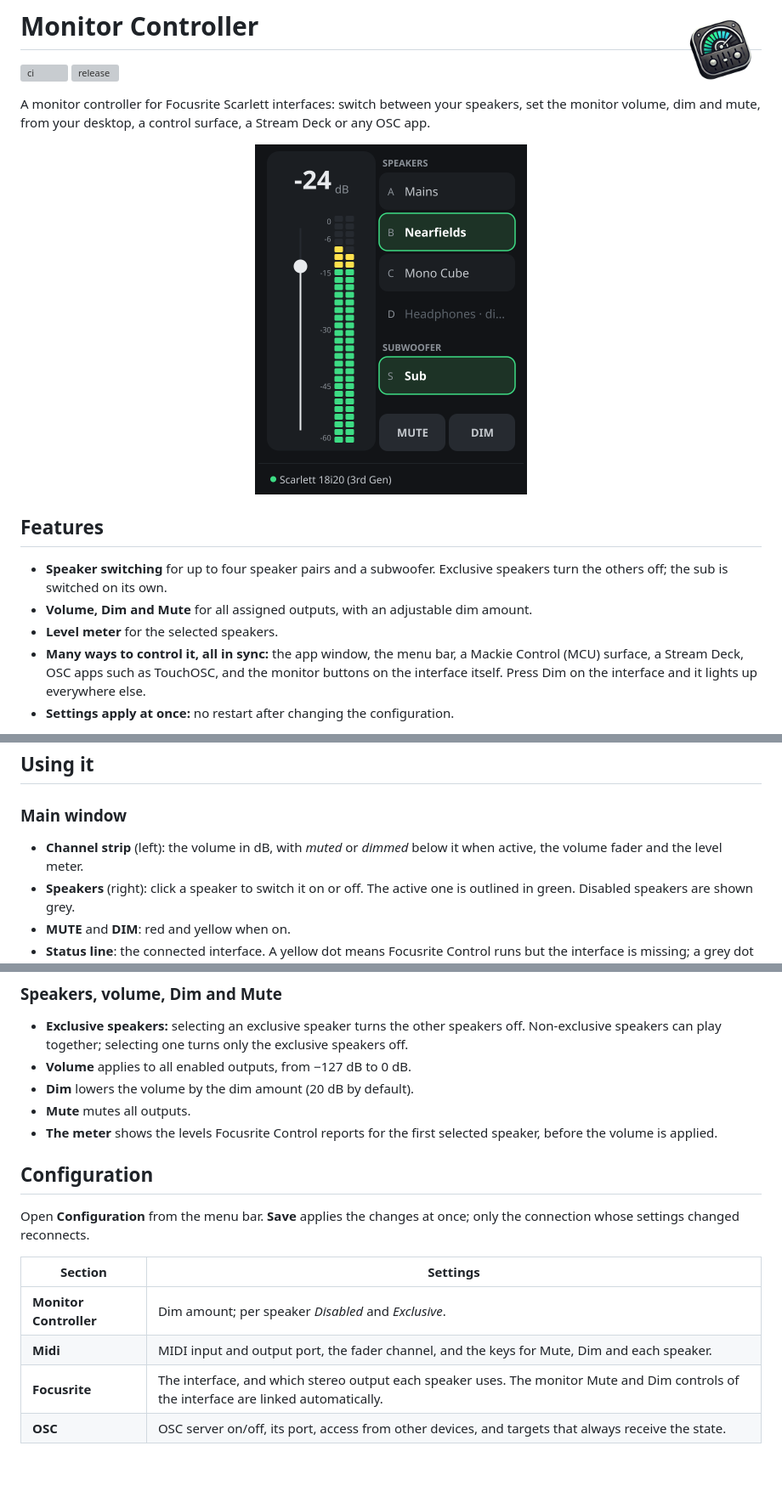
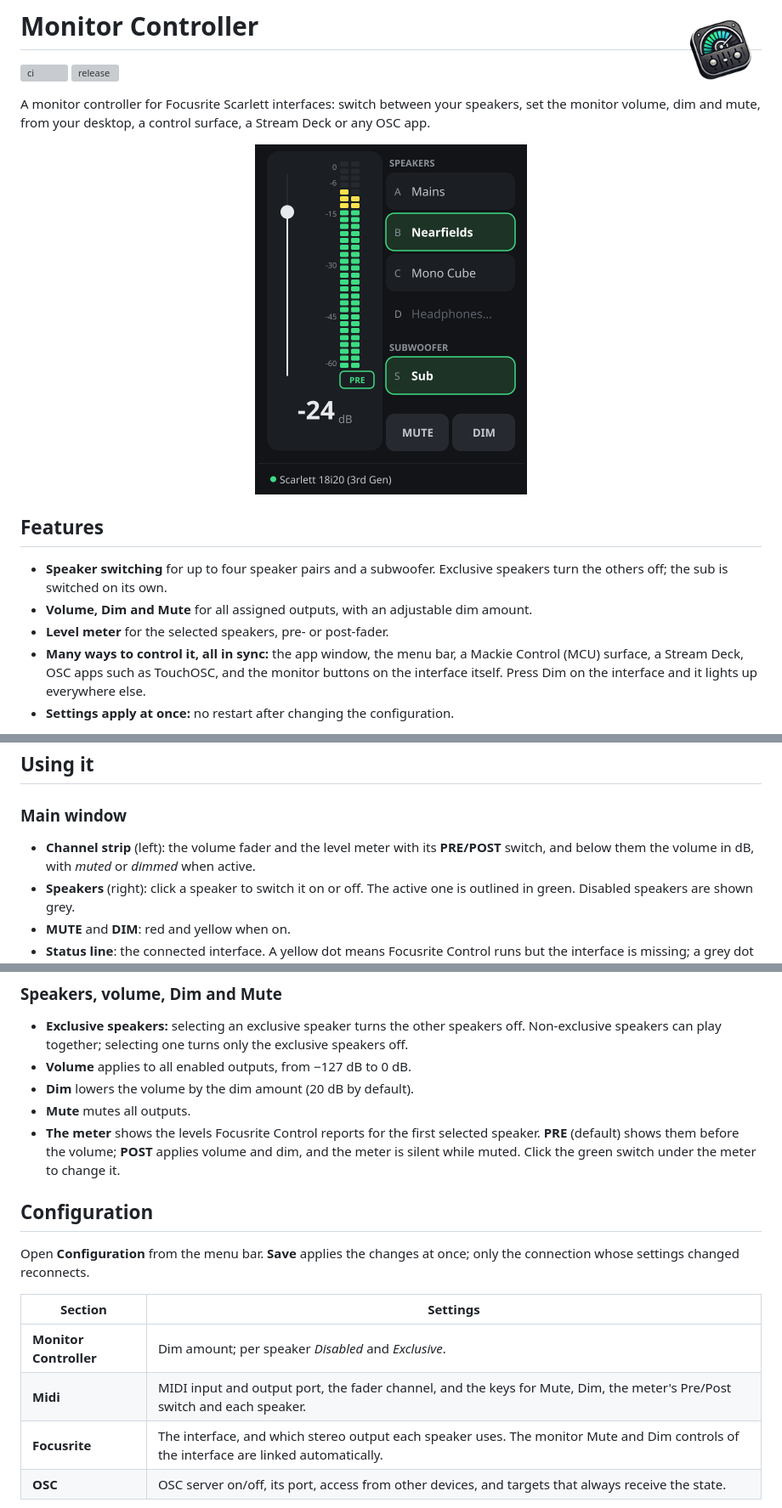
Before and after one commit to sebastianrau/focusrite-mackie-control, a Markdown page: README.md, 3 parts joined by grey strips. Shown at 85% size. GitHub-like rendering; pictures changed too: docs/images/main-window.png; blank space fills up the shorter version; grey boxes are pictures that could not be loaded.

```diff
--- a/README.md
+++ b/README.md
@@ -15,7 +15,7 @@ surface, a Stream Deck or any OSC app.
   Exclusive speakers turn the others off; the sub is switched on its own.
 - **Volume, Dim and Mute** for all assigned outputs, with an adjustable dim
   amount.
-- **Level meter** for the selected speakers.
+- **Level meter** for the selected speakers, pre- or post-fader.
 - **Many ways to control it, all in sync:** the app window, the menu bar,
   a Mackie Control (MCU) surface, a Stream Deck, OSC apps such as TouchOSC,
   and the monitor buttons on the interface itself. Press Dim on the
@@ -85,8 +85,9 @@ The app controls the gain, mute and name of the assigned outputs.
 
 ### Main window
 
-- **Channel strip** (left): the volume in dB, with *muted* or *dimmed* below
-  it when active, the volume fader and the level meter.
+- **Channel strip** (left): the volume fader and the level meter with its
+  **PRE/POST** switch, and below them the volume in dB, with *muted* or
+  *dimmed* when active.
 - **Speakers** (right): click a speaker to switch it on or off. The active one
   is outlined in green. Disabled speakers are shown grey.
 - **MUTE** and **DIM**: red and yellow when on.
@@ -114,7 +115,9 @@ macOS the app has no Dock icon; it lives in the menu bar.
 - **Dim** lowers the volume by the dim amount (20 dB by default).
 - **Mute** mutes all outputs.
 - **The meter** shows the levels Focusrite Control reports for the first
-  selected speaker, before the volume is applied.
+  selected speaker. **PRE** (default) shows them before the volume; **POST**
+  applies volume and dim, and the meter is silent while muted. Click the
+  green switch under the meter to change it.
 
 ## Configuration
 
@@ -124,7 +127,7 @@ once; only the connection whose settings changed reconnects.
 | Section | Settings |
 | ------- | -------- |
 | **Monitor Controller** | Dim amount; per speaker *Disabled* and *Exclusive*. |
-| **Midi** | MIDI input and output port, the fader channel, and the keys for Mute, Dim and each speaker. |
+| **Midi** | MIDI input and output port, the fader channel, and the keys for Mute, Dim, the meter's Pre/Post switch and each speaker. |
 | **Focusrite** | The interface, and which stereo output each speaker uses. The monitor Mute and Dim controls of the interface are linked automatically. |
 | **OSC** | OSC server on/off, its port, access from other devices, and targets that always receive the state. |
 
```
Also changed, not shown: other parts of README.md (+1 -0 lines), docs/osc.md (+4 -1 lines), examples/touchosc/README.md (+2 -2 lines), 7 other files.
